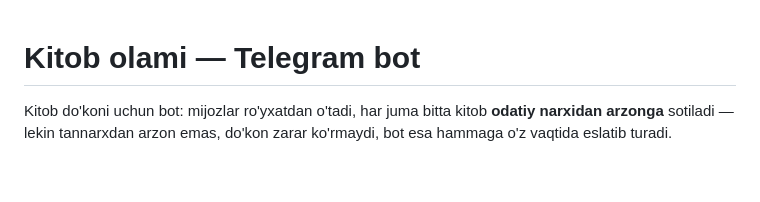
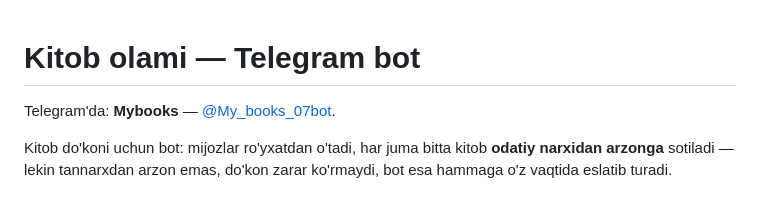
Before and after one commit to jakhongirulugmurodov/OscarTalim, a Markdown page: kitob/README.md, the part around the change. Rendered like a GitHub page; blank space fills up the shorter version.

Commit message:
Kitob olami: README'ga bot nomi va username
Co-Authored-By: Claude Opus 5.5 <noreply@anthropic.com>
Claude-Session: https://claude.ai/code/session_01BUCJAkP8JpmrwDHCVBKMXj

```diff
--- a/kitob/README.md
+++ b/kitob/README.md
@@ -1,4 +1,6 @@
 # Kitob olami — Telegram bot
+
+Telegram'da: **Mybooks** — [@My_books_07bot](https://t.me/My_books_07bot).
 
 Kitob do'koni uchun bot: mijozlar ro'yxatdan o'tadi, har juma bitta kitob
 **odatiy narxidan arzonga** sotiladi — lekin tannarxdan arzon emas, do'kon
```
